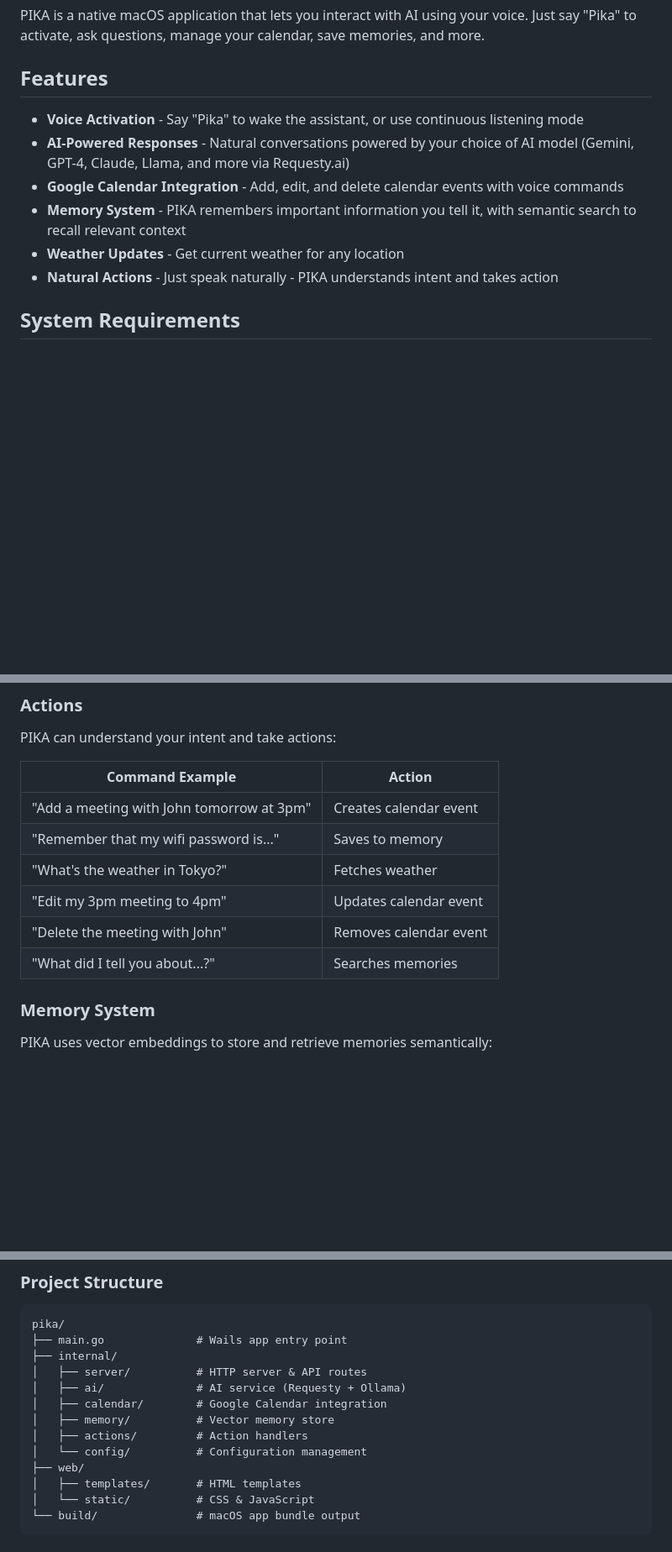
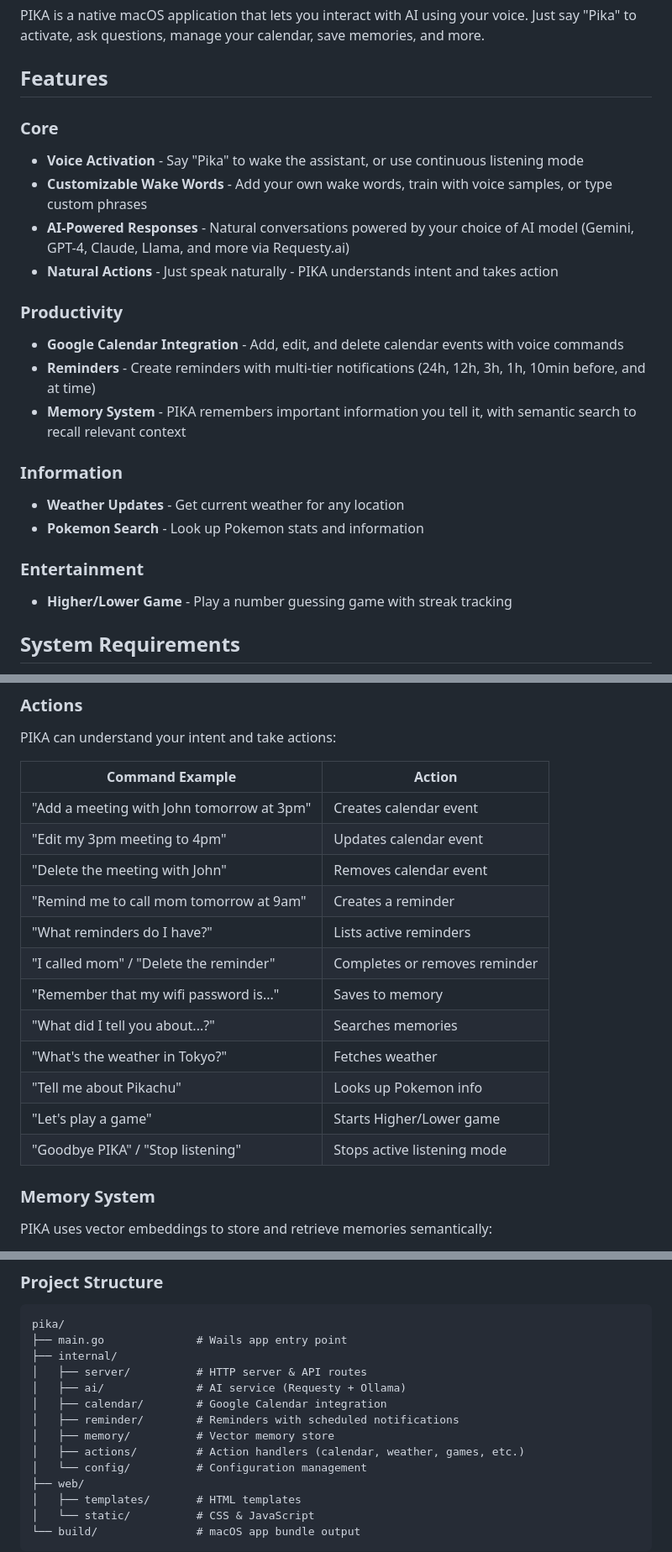
Before and after one commit to BasWilson/pika, a Markdown page: README.md, 3 parts joined by grey strips. Shown at 84% size. Drawn GitHub-style; blank space fills up the shorter version.

Commit message:
Update README with all features
- Add reminders, Pokemon search, and Higher/Lower game to features
- Expand actions table with new command examples
- Update project structure to include reminder module

🤖 Generated with [Claude Code](https://claude.com/claude-code)

Co-Authored-By: Claude Opus 4.5 <noreply@anthropic.com>

```diff
--- a/README.md
+++ b/README.md
@@ -6,12 +6,23 @@ PIKA is a native macOS application that lets you interact with AI using your voi
 
 ## Features
 
+### Core
 - **Voice Activation** - Say "Pika" to wake the assistant, or use continuous listening mode
+- **Customizable Wake Words** - Add your own wake words, train with voice samples, or type custom phrases
 - **AI-Powered Responses** - Natural conversations powered by your choice of AI model (Gemini, GPT-4, Claude, Llama, and more via Requesty.ai)
+- **Natural Actions** - Just speak naturally - PIKA understands intent and takes action
+
+### Productivity
 - **Google Calendar Integration** - Add, edit, and delete calendar events with voice commands
+- **Reminders** - Create reminders with multi-tier notifications (24h, 12h, 3h, 1h, 10min before, and at time)
 - **Memory System** - PIKA remembers important information you tell it, with semantic search to recall relevant context
+
+### Information
 - **Weather Updates** - Get current weather for any location
-- **Natural Actions** - Just speak naturally - PIKA understands intent and takes action
+- **Pokemon Search** - Look up Pokemon stats and information
+
+### Entertainment
+- **Higher/Lower Game** - Play a number guessing game with streak tracking
 
 ## System Requirements
 
@@ -119,11 +130,17 @@ PIKA can understand your intent and take actions:
 | Command Example | Action |
 |-----------------|--------|
 | "Add a meeting with John tomorrow at 3pm" | Creates calendar event |
-| "Remember that my wifi password is..." | Saves to memory |
-| "What's the weather in Tokyo?" | Fetches weather |
 | "Edit my 3pm meeting to 4pm" | Updates calendar event |
 | "Delete the meeting with John" | Removes calendar event |
+| "Remind me to call mom tomorrow at 9am" | Creates a reminder |
+| "What reminders do I have?" | Lists active reminders |
+| "I called mom" / "Delete the reminder" | Completes or removes reminder |
+| "Remember that my wifi password is..." | Saves to memory |
 | "What did I tell you about...?" | Searches memories |
+| "What's the weather in Tokyo?" | Fetches weather |
+| "Tell me about Pikachu" | Looks up Pokemon info |
+| "Let's play a game" | Starts Higher/Lower game |
+| "Goodbye PIKA" / "Stop listening" | Stops active listening mode |
 
 ### Memory System
 
@@ -185,8 +202,9 @@ pika/
 │   ├── server/          # HTTP server & API routes
 │   ├── ai/              # AI service (Requesty + Ollama)
 │   ├── calendar/        # Google Calendar integration
+│   ├── reminder/        # Reminders with scheduled notifications
 │   ├── memory/          # Vector memory store
-│   ├── actions/         # Action handlers
+│   ├── actions/         # Action handlers (calendar, weather, games, etc.)
 │   └── config/          # Configuration management
 ├── web/
 │   ├── templates/       # HTML templates
```
